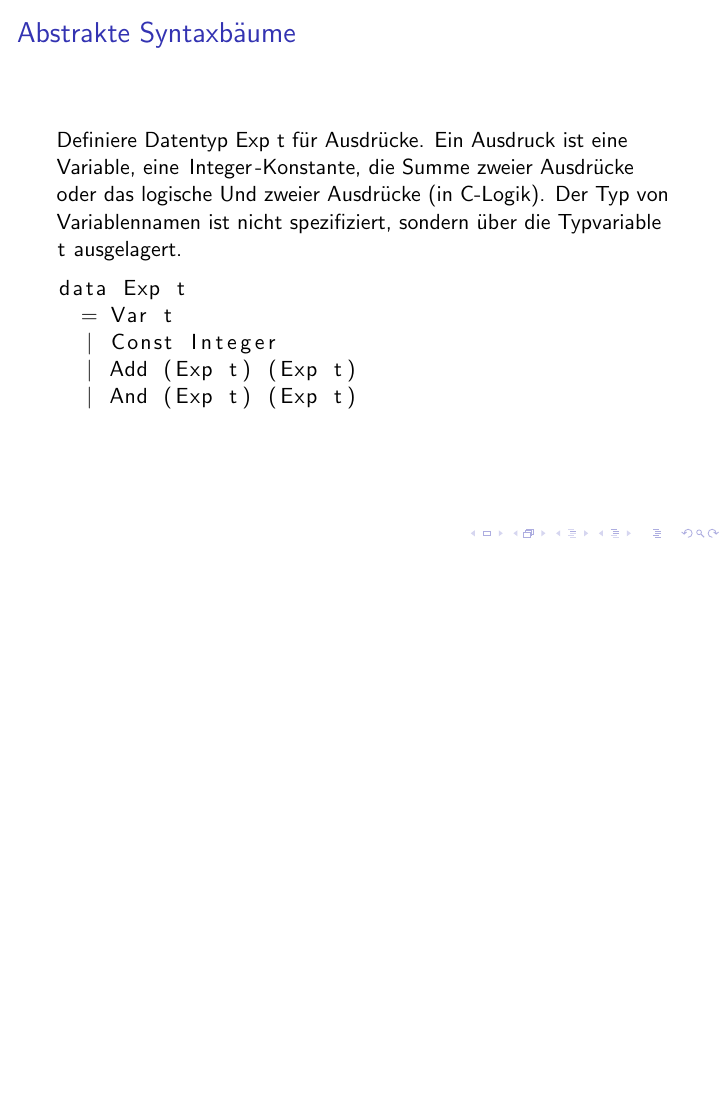
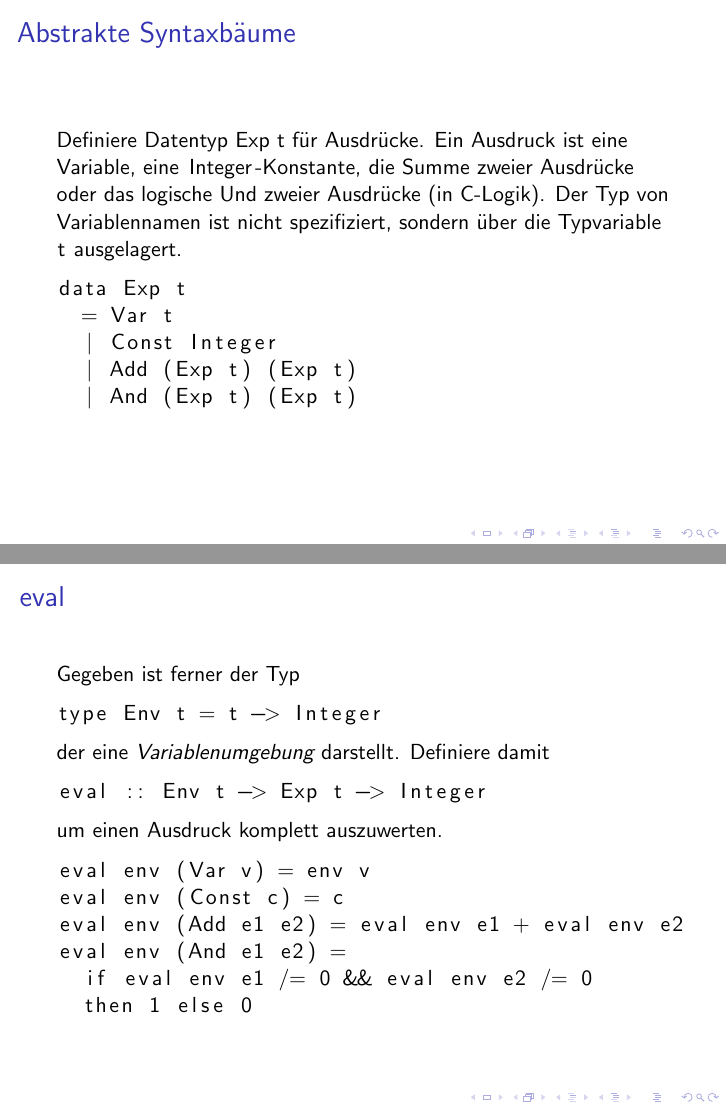
Before and after one commit to lucaswerkmeister/propa-tut-ws1617, LaTeX slides (Tutorien/tut4.tex): page 25 of 25 before the commit and pages 25 and 27 of 27 after it, the two joined at a grey line, the shorter picture padded with empty space. Compiled offline with pdfLaTeX.

Commit message:
tut4: add slide for eval

```diff
--- a/Tutorien/tut4.tex
+++ b/Tutorien/tut4.tex
@@ -240,4 +240,27 @@
   \end{lstlisting}
 \end{frame}
 
+\begin{frame}[fragile]
+  \frametitle{\lstinline{eval}}
+  Gegeben ist ferner der Typ
+  \begin{lstlisting}
+    type Env t = t -> Integer
+  \end{lstlisting}
+  der eine \emph{Variablenumgebung} darstellt.
+  Definiere damit
+  \begin{lstlisting}
+    eval :: Env t -> Exp t -> Integer
+  \end{lstlisting}
+  um einen Ausdruck komplett auszuwerten.
+  \pause
+  \begin{lstlisting}
+    eval env (Var v) = env v
+    eval env (Const c) = c
+    eval env (Add e1 e2) = eval env e1 + eval env e2
+    eval env (And e1 e2) =
+      if eval env e1 /= 0 && eval env e2 /= 0
+      then 1 else 0
+  \end{lstlisting}
+\end{frame}
+
 \end{document}
```
